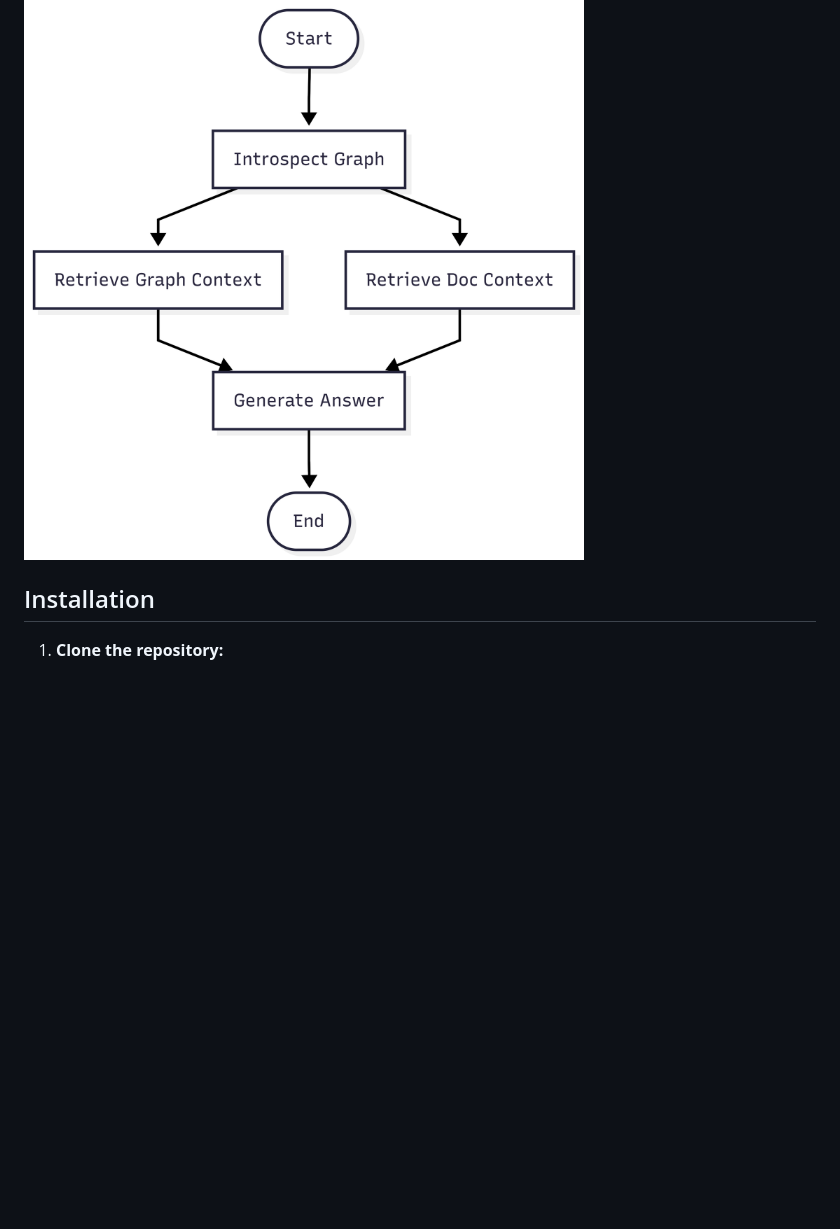
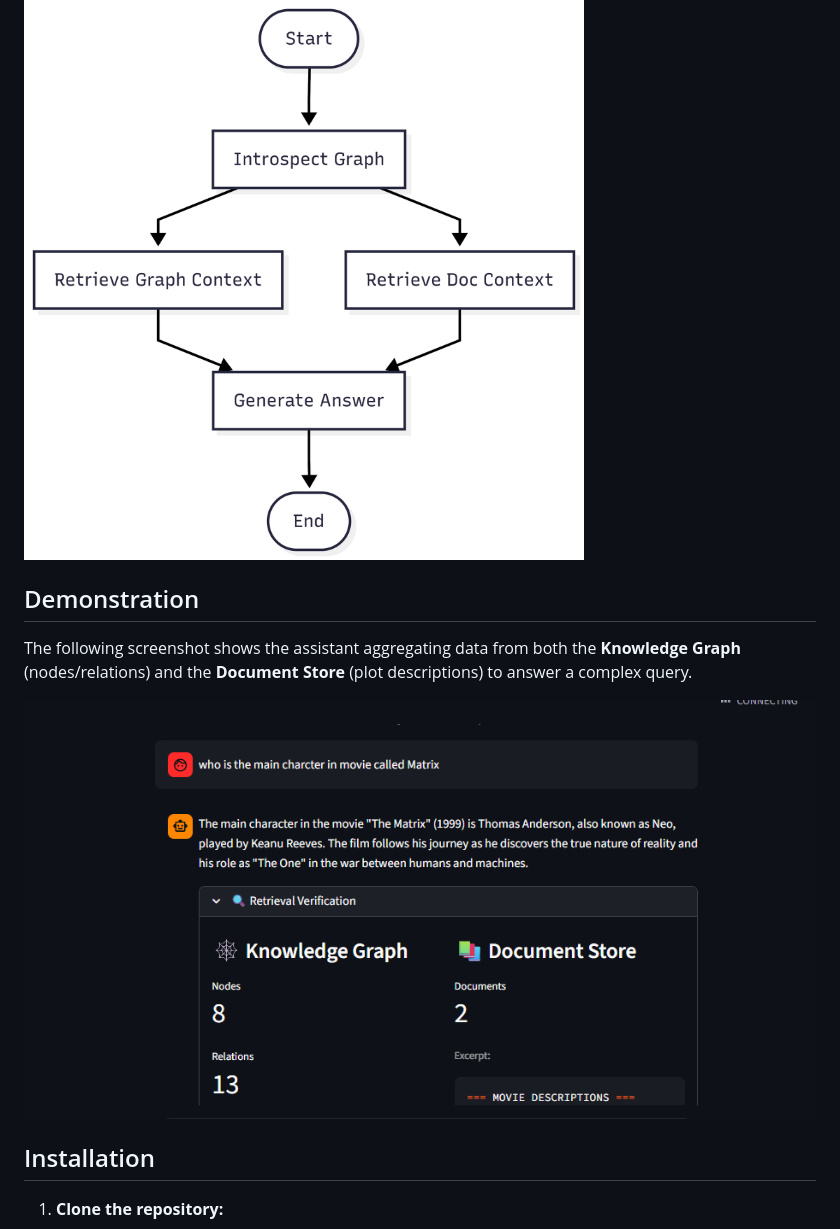
Before and after one commit to lidu16/agentic-movie-research, a Markdown page: README.md, the part around the change. GitHub-like rendering; pictures changed too: hybrid-rag-demo.png (added); blank space fills up the shorter version.

Commit message:
Add hybrid RAG demonstration image to README

```diff
--- a/README.md
+++ b/README.md
@@ -15,6 +15,12 @@ A hybrid Retrieval-Augmented Generation (RAG) system for movies, powered by **Ne
 The system follows a multi-path retrieval strategy:
 
 ![LangGraph Pipeline Diagram](graph-diagram.png)
+
+## Demonstration
+
+The following screenshot shows the assistant aggregating data from both the **Knowledge Graph** (nodes/relations) and the **Document Store** (plot descriptions) to answer a complex query.
+
+![Hybrid RAG Demonstration](hybrid-rag-demo.png)
 
 ## Installation
 
```
